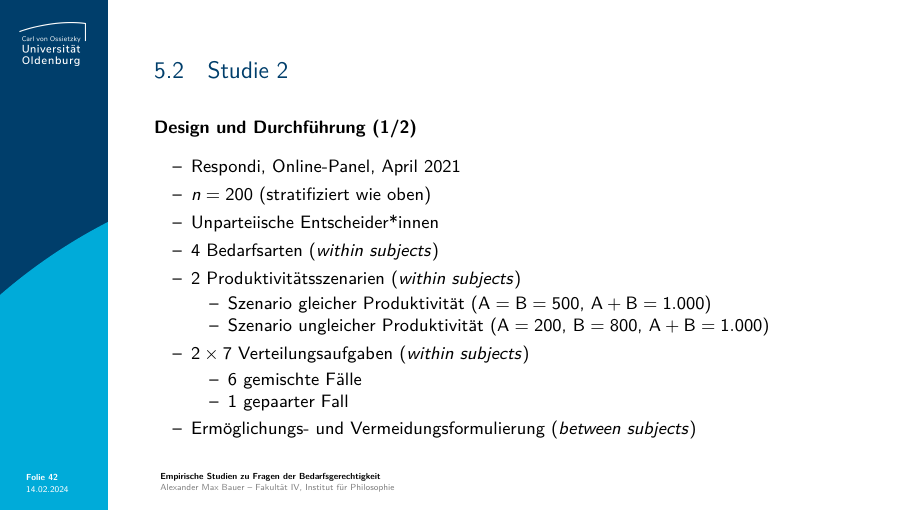
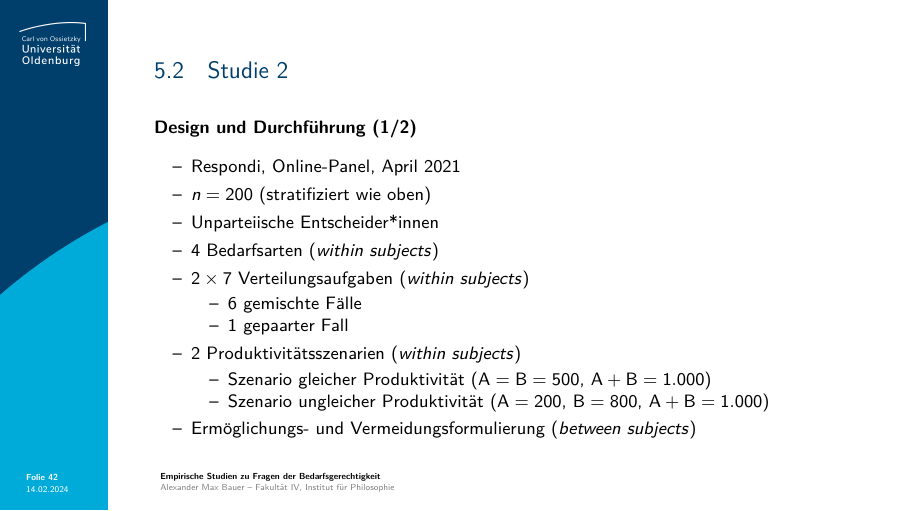
Before and after one commit to alephmembeth/need-dissertation, LaTeX slides (need_dissertation_slides.tex): page 42 of 79. Compiled offline with pdfLaTeX.

Commit message:
Update slides

```diff
--- a/need_dissertation_slides.tex
+++ b/need_dissertation_slides.tex
@@ -868,15 +868,15 @@ Jedoch benötigen sie zusätzliches Holz, um im Winter nicht zu frieren. Die zus
    \item $n=200$ (stratifiziert wie oben)
    \item Unparteiische Entscheider*innen
    \item $4$ Bedarfsarten (\textit{within subjects})
+   \item $2\times7$ Verteilungsaufgaben (\textit{within subjects})
+   \begin{itemize}
+      \item $6$ gemischte Fälle
+      \item $1$ gepaarter Fall
+   \end{itemize}
    \item $2$ Produktivitätsszenarien (\textit{within subjects})
    \begin{itemize}
       \item Szenario gleicher Produktivität ($\textsf{A}=\textsf{B}=500$, $\textsf{A}+\textsf{B}=1.000$)
       \item Szenario ungleicher Produktivität ($\textsf{A}=200$, $\textsf{B}=800$, $\textsf{A}+\textsf{B}=1.000$)
-   \end{itemize}
-   \item $2\times7$ Verteilungsaufgaben (\textit{within subjects})
-   \begin{itemize}
-      \item $6$ gemischte Fälle
-      \item $1$ gepaarter Fall
    \end{itemize}
    \item Ermöglichungs- und Vermeidungsformulierung (\textit{between subjects})
 \end{itemize}
```
